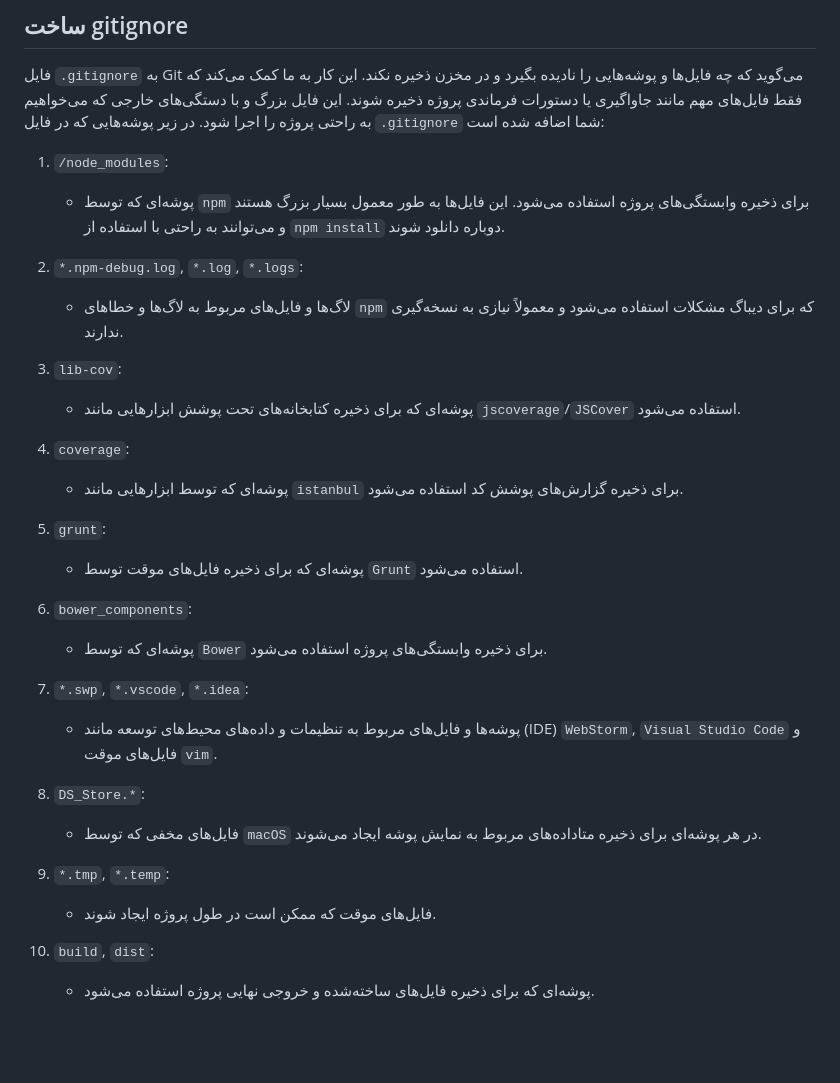
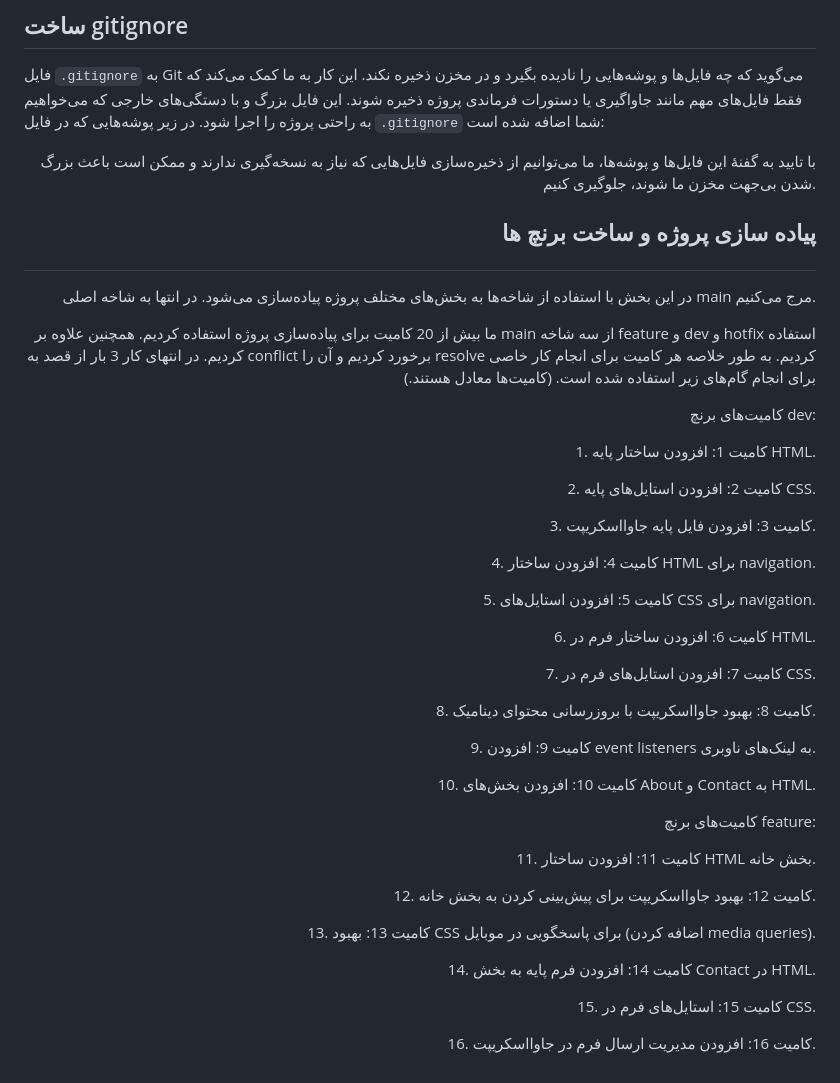
Before and after one commit to amirhosseinkho/Exp1, a Markdown page: README.md, the part around the change. Drawn GitHub-style; blank space fills up the shorter version.

```diff
--- a/README.md
+++ b/README.md
@@ -20,32 +20,42 @@
 ## ساخت gitignore
 فایل `.gitignore` به Git می‌گوید که چه فایل‌ها و پوشه‌هایی را نادیده بگیرد و در مخزن ذخیره نکند. این کار به ما کمک می‌کند که فقط فایل‌های مهم مانند جاواگیری یا دستورات فرماندی پروژه ذخیره شوند. این فایل بزرگ و با دستگی‌های خارجی که می‌خواهیم به راحتی پروژه را اجرا شود. در زیر پوشه‌هایی که در فایل `.gitignore` شما اضافه شده است:
 
-1. `/node_modules`:
-    - پوشه‌ای که توسط `npm` برای ذخیره وابستگی‌های پروژه استفاده می‌شود. این فایل‌ها به طور معمول بسیار بزرگ هستند و می‌توانند به راحتی با استفاده از `npm install` دوباره دانلود شوند.
 
-2. `*.npm-debug.log`, `*.log`, `*.logs`:
-    - لاگ‌ها و فایل‌های مربوط به لاگ‌ها و خطاهای `npm` که برای دیباگ مشکلات استفاده می‌شود و معمولاً نیازی به نسخه‌گیری ندارند.
 
-3. `lib-cov`:
-    - پوشه‌ای که برای ذخیره کتابخانه‌های تحت پوشش ابزارهایی مانند `jscoverage`/`JSCover` استفاده می‌شود.
 
-4. `coverage`:
-    - پوشه‌ای که توسط ابزارهایی مانند `istanbul` برای ذخیره گزارش‌های پوشش کد استفاده می‌شود.
 
-5. `grunt`:
-    - پوشه‌ای که برای ذخیره فایل‌های موقت توسط `Grunt` استفاده می‌شود.
+<p align="right">
+با تایید به گفنهٔ این فایل‌ها و پوشه‌ها، ما می‌توانیم از ذخیره‌سازی فایل‌هایی که نیاز به نسخه‌گیری ندارند و ممکن است باعث بزرگ شدن بی‌جهت مخزن ما شوند، جلوگیری کنیم.
+</p>
 
-6. `bower_components`:
-    - پوشه‌ای که توسط `Bower` برای ذخیره وابستگی‌های پروژه استفاده می‌شود.
+## <p align="right">پیاده سازی پروژه و ساخت برنچ ها</p>
+<p align="right">
+در این بخش با استفاده از شاخه‌ها به بخش‌های مختلف پروژه پیاده‌سازی می‌شود. در انتها به شاخه اصلی main مرج می‌کنیم.
+</p>
+<p align="right">
+ما بیش از 20 کامیت برای پیاده‌سازی پروژه استفاده کردیم. همچنین علاوه بر main از سه شاخه feature و dev و hotfix استفاده کردیم. در انتهای کار 3 بار از قصد به conflict برخورد کردیم و آن را resolve کردیم. به طور خلاصه هر کامیت برای انجام کار خاصی برای انجام گام‌های زیر استفاده شده است. (کامیت‌ها معادل هستند.)
+</p>
 
-7. `*.swp`, `*.vscode`, `*.idea`:
-    - پوشه‌ها و فایل‌های مربوط به تنظیمات و داده‌های محیط‌های توسعه مانند (IDE) `WebStorm`, `Visual Studio Code` و فایل‌های موقت `vim`.
+<p align="right">
+کامیت‌های برنچ dev:
+</p>
 
-8. `DS_Store.*`:
-    - فایل‌های مخفی که توسط `macOS` در هر پوشه‌ای برای ذخیره متاداده‌های مربوط به نمایش پوشه ایجاد می‌شوند.
+<p align="right">1. کامیت 1: افزودن ساختار پایه HTML.</p>
+<p align="right">2. کامیت 2: افزودن استایل‌های پایه CSS.</p>
+<p align="right">3. کامیت 3: افزودن فایل پایه جاوااسکریپت.</p>
+<p align="right">4. کامیت 4: افزودن ساختار HTML برای navigation.</p>
+<p align="right">5. کامیت 5: افزودن استایل‌های CSS برای navigation.</p>
+<p align="right">6. کامیت 6: افزودن ساختار فرم در HTML.</p>
+<p align="right">7. کامیت 7: افزودن استایل‌های فرم در CSS.</p>
+<p align="right">8. کامیت 8: بهبود جاوااسکریپت با بروزرسانی محتوای دینامیک.</p>
+<p align="right">9. کامیت 9: افزودن event listeners به لینک‌های ناوبری.</p>
+<p align="right">10. کامیت 10: افزودن بخش‌های About و Contact به HTML.</p>
 
-9. `*.tmp`, `*.temp`:
-    - فایل‌های موقت که ممکن است در طول پروژه ایجاد شوند.
+<p align="right">کامیت‌های برنچ feature:</p>
 
-10. `build`, `dist`:
-    - پوشه‌ای که برای ذخیره فایل‌های ساخته‌شده و خروجی نهایی پروژه استفاده می‌شود.
+<p align="right">11. کامیت 11: افزودن ساختار HTML بخش خانه.</p>
+<p align="right">12. کامیت 12: بهبود جاوااسکریپت برای پیش‌بینی کردن به بخش خانه.</p>
+<p align="right">13. کامیت 13: بهبود CSS برای پاسخگویی در موبایل (اضافه کردن media queries).</p>
+<p align="right">14. کامیت 14: افزودن فرم پایه به بخش Contact در HTML.</p>
+<p align="right">15. کامیت 15: استایل‌های فرم در CSS.</p>
+<p align="right">16. کامیت 16: افزودن مدیریت ارسال فرم در جاوااسکریپت.</p>
```
